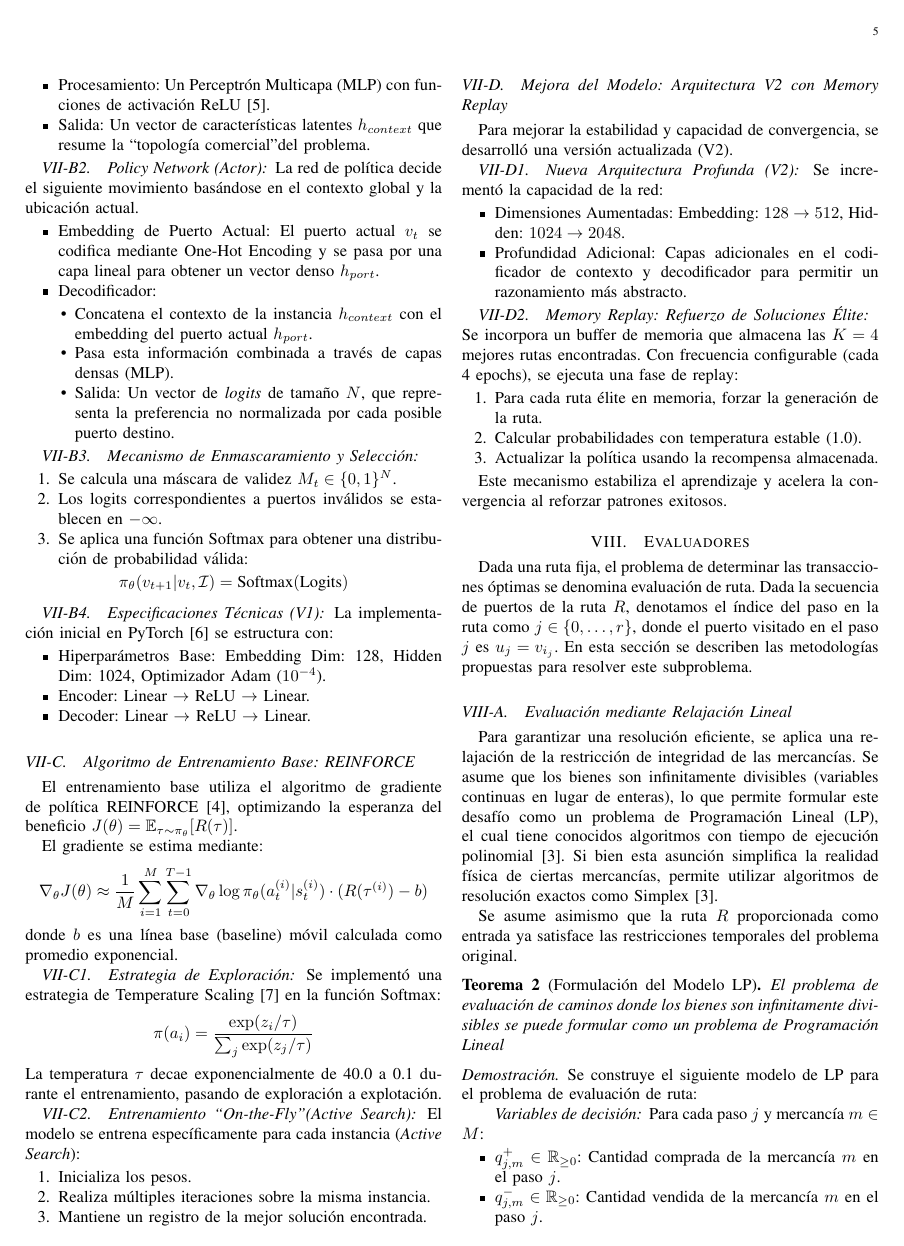
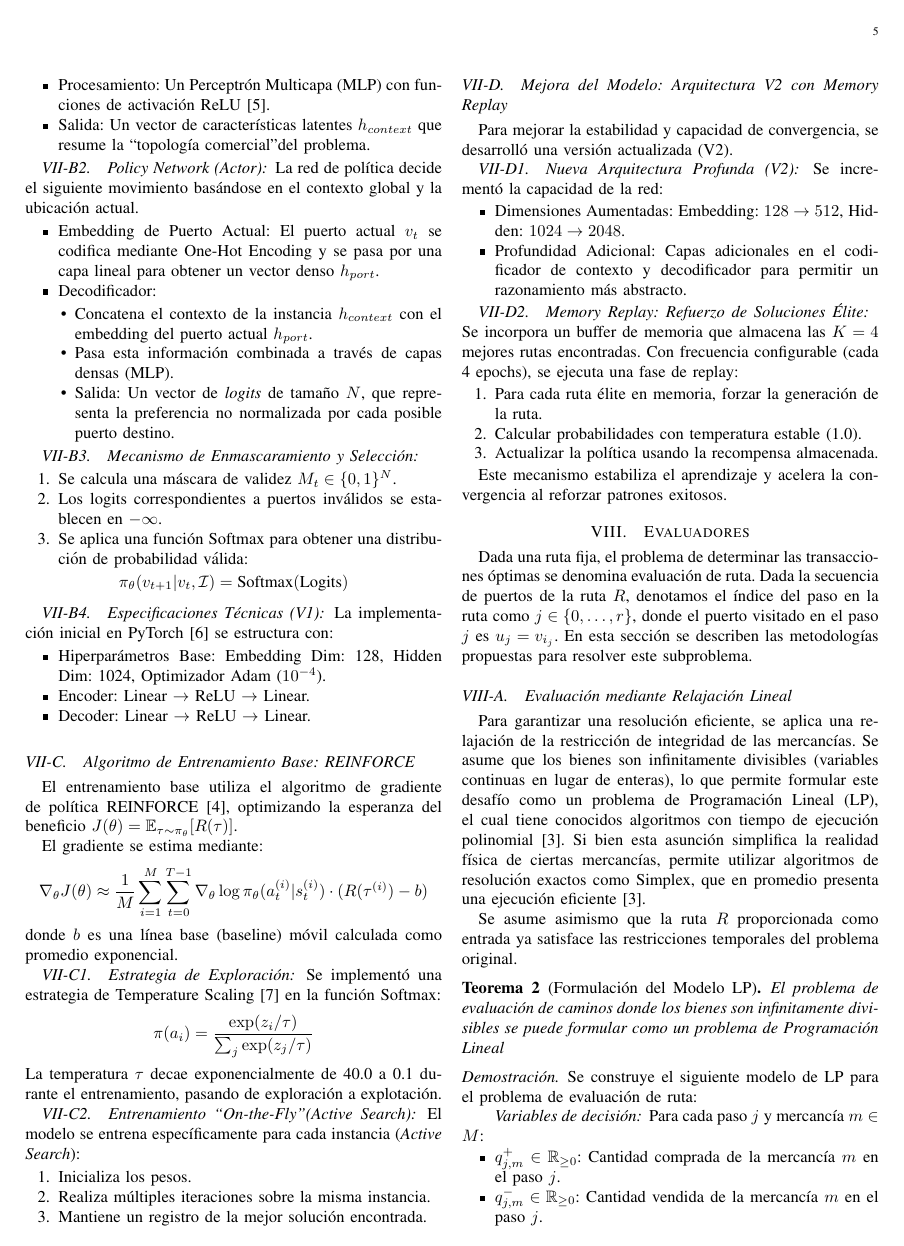
Before and after one commit to CfM47/Dutch-Merchant, a LaTeX paper (report/report.tex): page 5 of 11. The pictures show the PDF file report/report.pdf that the author committed with the source.

Commit message:
fix(report): add detail about simplex

```diff
--- a/report/report.tex
+++ b/report/report.tex
@@ -518,7 +518,7 @@ Dada una ruta fija, el problema de determinar las transacciones óptimas se deno
 
 \subsection{Evaluación mediante Relajación Lineal}
 
-Para garantizar una resolución eficiente, se aplica una relajación de la restricción de integridad de las mercancías. Se asume que los bienes son infinitamente divisibles (variables continuas en lugar de enteras), lo que permite formular este desafío como un problema de Programación Lineal (LP), el cual tiene conocidos algoritmos con tiempo de ejecución polinomial \cite{cormen2009}. Si bien esta asunción simplifica la realidad física de ciertas mercancías, permite utilizar algoritmos de resolución exactos como Simplex \cite{cormen2009}.
+Para garantizar una resolución eficiente, se aplica una relajación de la restricción de integridad de las mercancías. Se asume que los bienes son infinitamente divisibles (variables continuas en lugar de enteras), lo que permite formular este desafío como un problema de Programación Lineal (LP), el cual tiene conocidos algoritmos con tiempo de ejecución polinomial \cite{cormen2009}. Si bien esta asunción simplifica la realidad física de ciertas mercancías, permite utilizar algoritmos de resolución exactos como Simplex, que en promedio presenta una ejecución eficiente \cite{cormen2009}.
 
 Se asume asimismo que la ruta $R$ proporcionada como entrada ya satisface las restricciones temporales del problema original.
 
```
Also changed, not shown: report/report.pdf.
